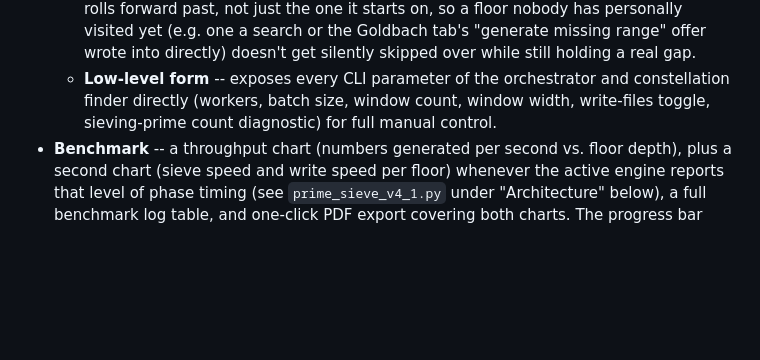
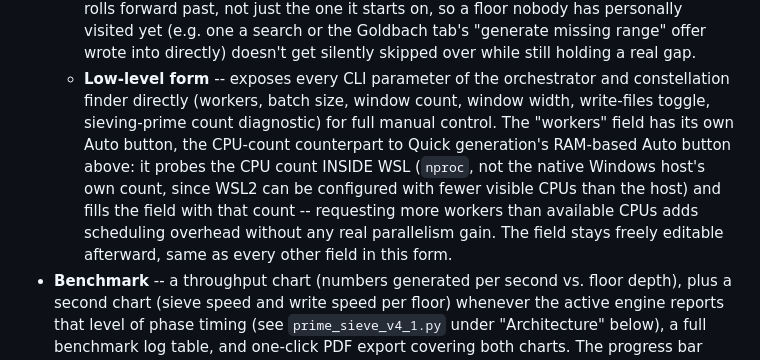
Before and after one commit to Flaman55/RelMathApps, a Markdown page: number_theory/primeAtlas/README.md, the part around the change. Rendered like a GitHub page; blank space fills up the shorter version.

Commit message:
Document the CPU-based Auto button for the workers field

```diff
--- a/number_theory/primeAtlas/README.md
+++ b/number_theory/primeAtlas/README.md
@@ -91,7 +91,14 @@ interchangeable engine generations, v3/v4/v4.1 -- see "Architecture" below).
     while still holding a real gap.
   - **Low-level form** -- exposes every CLI parameter of the orchestrator and
     constellation finder directly (workers, batch size, window count, window width,
-    write-files toggle, sieving-prime count diagnostic) for full manual control.
+    write-files toggle, sieving-prime count diagnostic) for full manual control. The
+    "workers" field has its own Auto button, the CPU-count counterpart to Quick
+    generation's RAM-based Auto button above: it probes the CPU count INSIDE WSL
+    (`nproc`, not the native Windows host's own count, since WSL2 can be configured
+    with fewer visible CPUs than the host) and fills the field with that count --
+    requesting more workers than available CPUs adds scheduling overhead without any
+    real parallelism gain. The field stays freely editable afterward, same as every
+    other field in this form.
 - **Benchmark** -- a throughput chart (numbers generated per second vs. floor depth),
   plus a second chart (sieve speed and write speed per floor) whenever the active
   engine reports that level of phase timing (see `prime_sieve_v4_1.py` under
```
